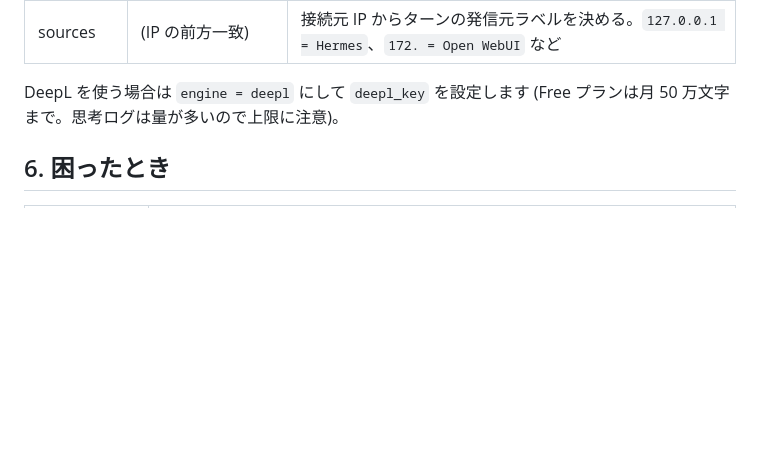
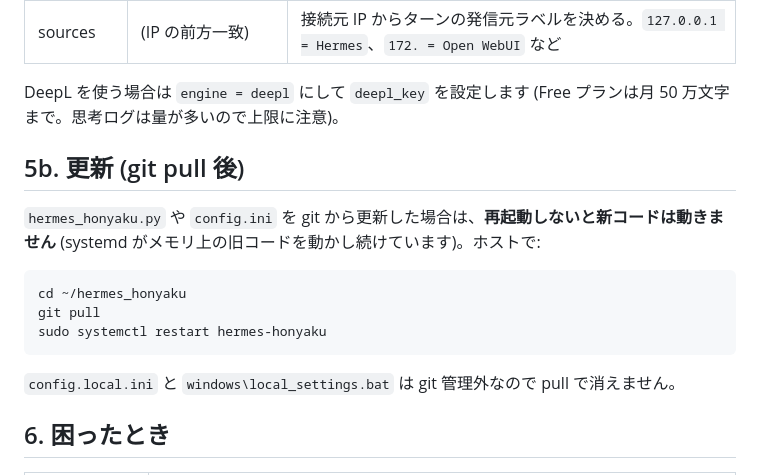
Before and after one commit to tanakataro32/Hermes_Honyaku, a Markdown page: README.md, the part around the change. Rendered like a GitHub page; blank space fills up the shorter version.

Commit message:
README: 更新手順 (git pull 後に再起動が必要) の節を追加

````diff
--- a/README.md
+++ b/README.md
@@ -178,6 +178,18 @@ Hermes が会話タイトルを付けるための要求も同じ扱いです。
 
 DeepL を使う場合は `engine = deepl` にして `deepl_key` を設定します (Free プランは月 50 万文字まで。思考ログは量が多いので上限に注意)。
 
+## 5b. 更新 (git pull 後)
+
+`hermes_honyaku.py` や `config.ini` を git から更新した場合は、**再起動しないと新コードは動きません** (systemd がメモリ上の旧コードを動かし続けています)。ホストで:
+
+```bash
+cd ~/hermes_honyaku
+git pull
+sudo systemctl restart hermes-honyaku
+```
+
+`config.local.ini` と `windows\local_settings.bat` は git 管理外なので pull で消えません。
+
 ## 6. 困ったとき
 
 | 症状 | 見るところ |
````
